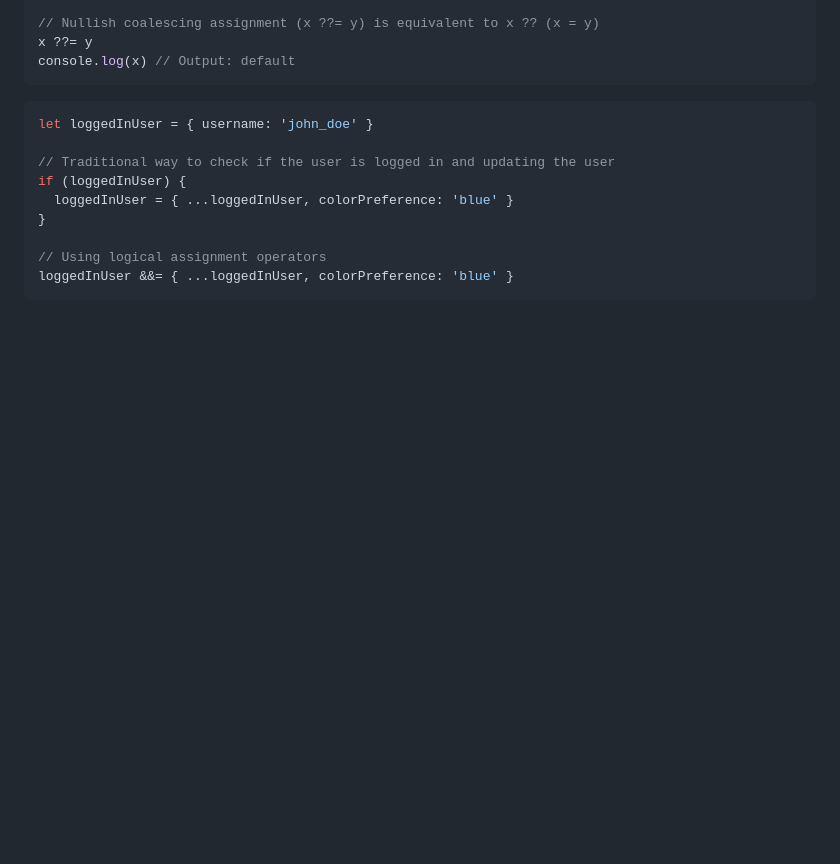
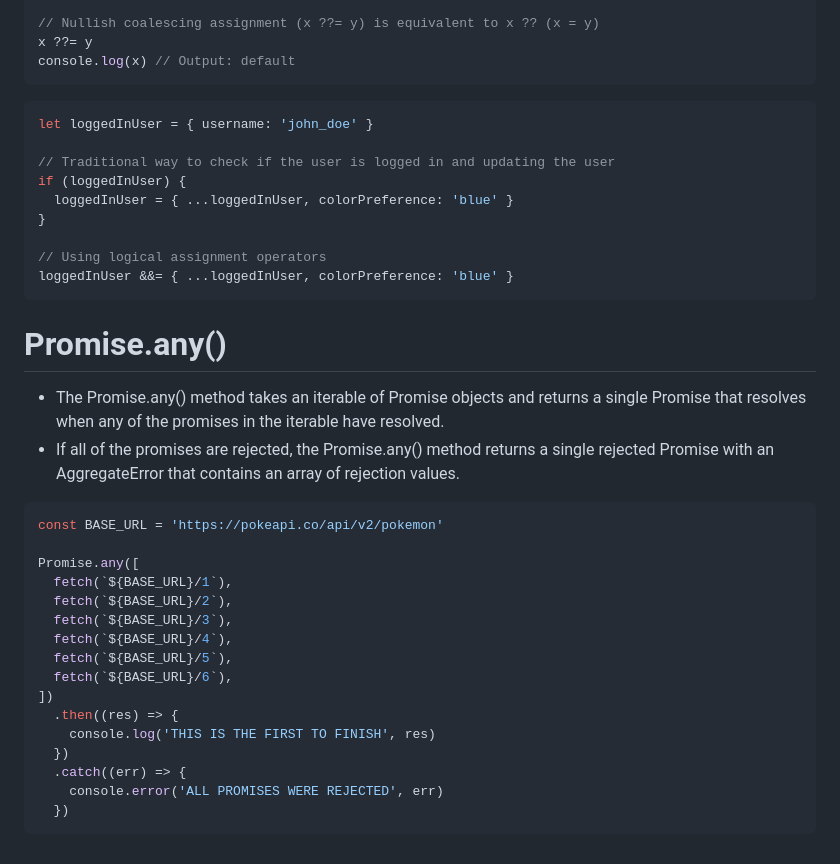
Before and after one commit to Mig-uel/advanced-js, a Markdown page: latest-js-features/notes.md, the part around the change. Drawn GitHub-style; blank space fills up the shorter version.

Commit message:
docs: Add section on Promise.any() method with explanation and example

````diff
--- a/latest-js-features/notes.md
+++ b/latest-js-features/notes.md
@@ -157,3 +157,27 @@ if (loggedInUser) {
 // Using logical assignment operators
 loggedInUser &&= { ...loggedInUser, colorPreference: 'blue' }
 ```
+
+# Promise.any()
+
+- The Promise.any() method takes an iterable of Promise objects and returns a single Promise that resolves when any of the promises in the iterable have resolved.
+- If all of the promises are rejected, the Promise.any() method returns a single rejected Promise with an AggregateError that contains an array of rejection values.
+
+```js
+const BASE_URL = 'https://pokeapi.co/api/v2/pokemon'
+
+Promise.any([
+  fetch(`${BASE_URL}/1`),
+  fetch(`${BASE_URL}/2`),
+  fetch(`${BASE_URL}/3`),
+  fetch(`${BASE_URL}/4`),
+  fetch(`${BASE_URL}/5`),
+  fetch(`${BASE_URL}/6`),
+])
+  .then((res) => {
+    console.log('THIS IS THE FIRST TO FINISH', res)
+  })
+  .catch((err) => {
+    console.error('ALL PROMISES WERE REJECTED', err)
+  })
+```
````
